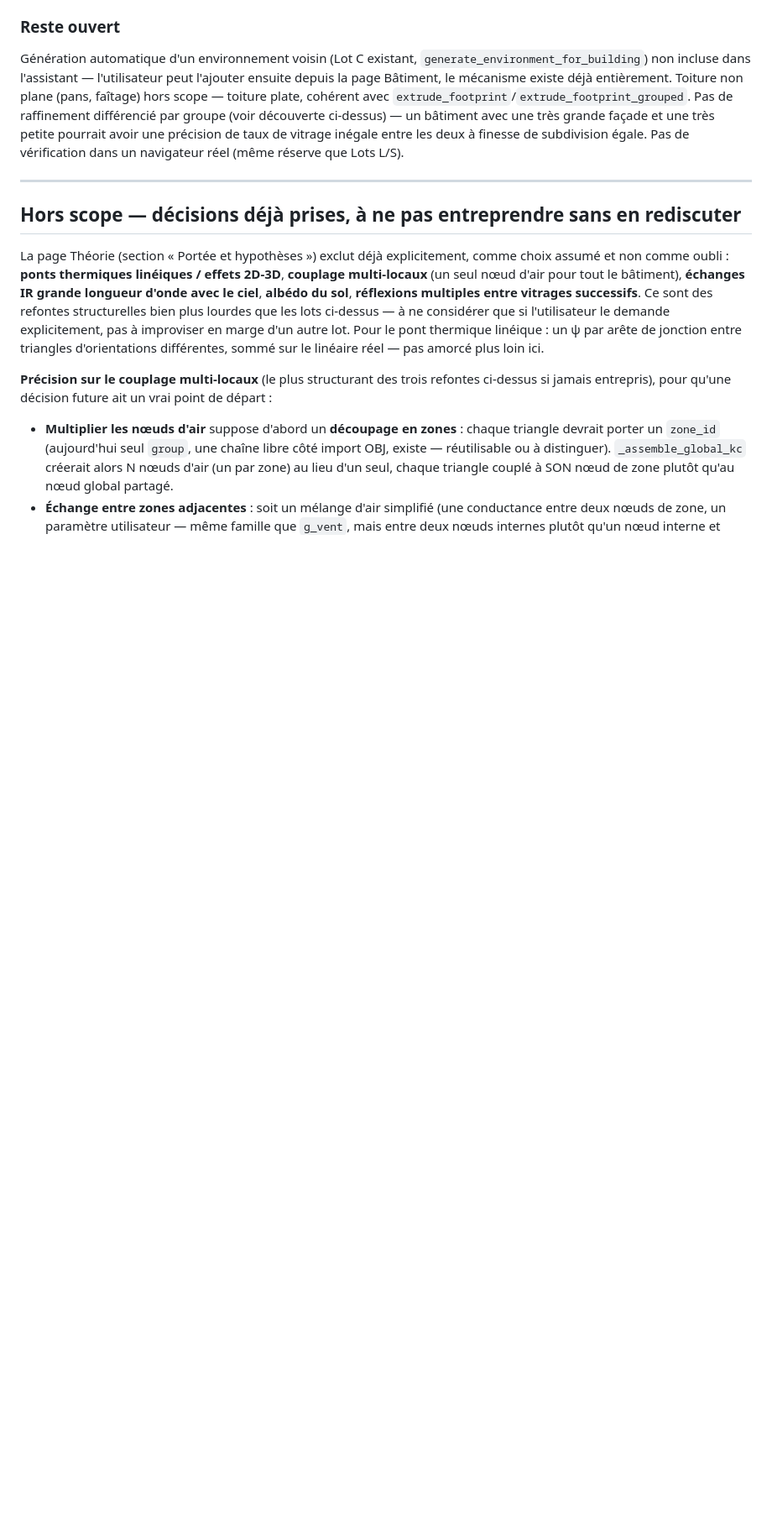
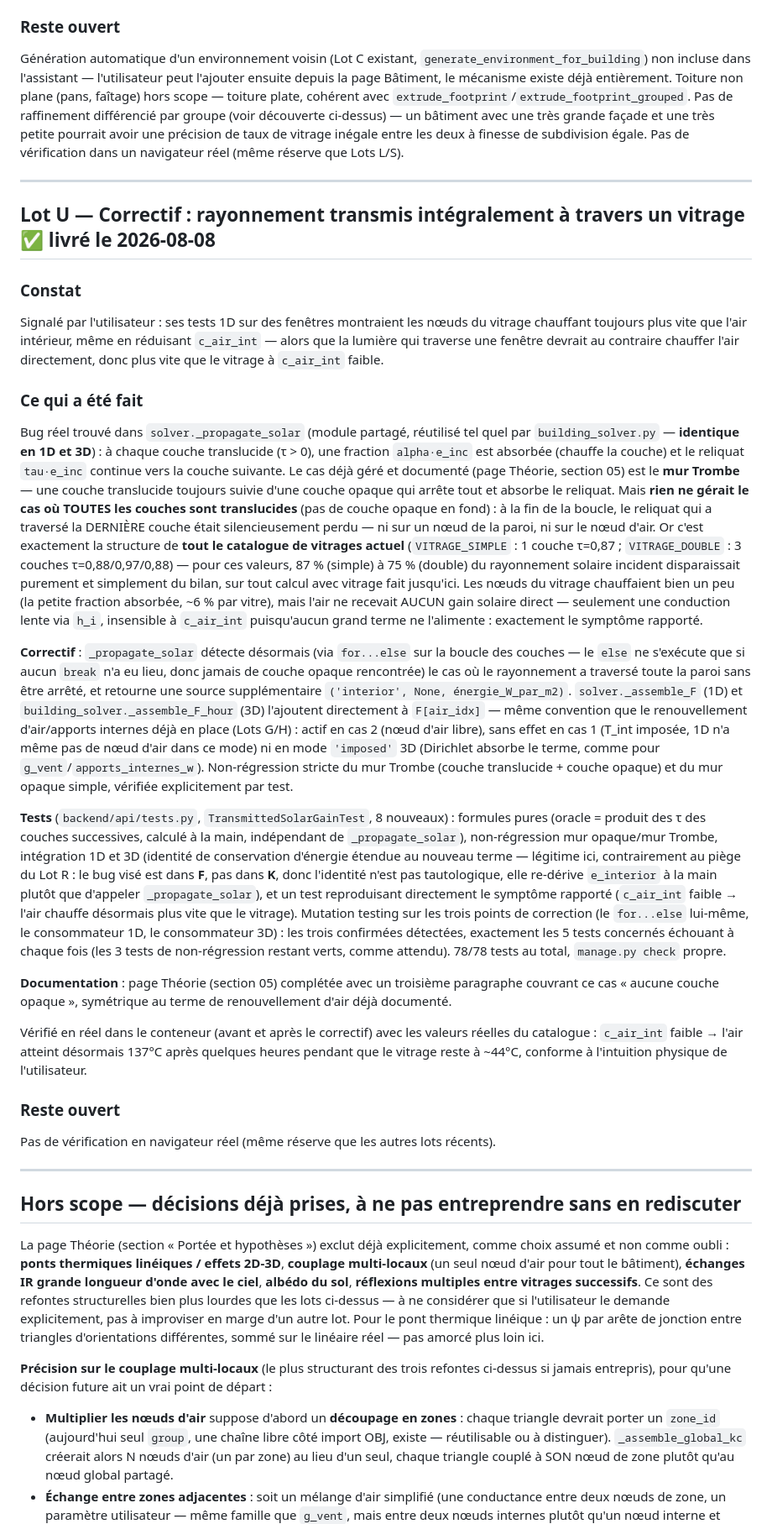
Before and after one commit to Sacha37420/sso-lab, a Markdown page: to_do_bilan_thermique.md, the part around one of its changes. Shown at 84% size. GitHub-like rendering; blank space fills up the shorter version.

Commit message:
chore: bump bilan-thermique (Lot U — correctif rayonnement transmis vitrage)

```diff
--- a/to_do_bilan_thermique.md
+++ b/to_do_bilan_thermique.md
@@ -757,6 +764,63 @@ pourrait avoir une précision de taux de vitrage inégale entre les deux à fine
 
 ---
 
+## Lot U — Correctif : rayonnement transmis intégralement à travers un vitrage ✅ livré le 2026-08-08
+
+### Constat
+Signalé par l'utilisateur : ses tests 1D sur des fenêtres montraient les nœuds du vitrage chauffant
+toujours plus vite que l'air intérieur, même en réduisant `c_air_int` — alors que la lumière qui
+traverse une fenêtre devrait au contraire chauffer l'air directement, donc plus vite que le vitrage
+à `c_air_int` faible.
+
+### Ce qui a été fait
+Bug réel trouvé dans `solver._propagate_solar` (module partagé, réutilisé tel quel par
+`building_solver.py` — **identique en 1D et 3D**) : à chaque couche translucide (τ &gt; 0), une
+fraction `alpha·e_inc` est absorbée (chauffe la couche) et le reliquat `tau·e_inc` continue vers la
+couche suivante. Le cas déjà géré et documenté (page Théorie, section 05) est le **mur Trombe** — une
+couche translucide toujours suivie d'une couche opaque qui arrête tout et absorbe le reliquat. Mais
+**rien ne gérait le cas où TOUTES les couches sont translucides** (pas de couche opaque en fond) :
+à la fin de la boucle, le reliquat qui a traversé la DERNIÈRE couche était silencieusement perdu — ni
+sur un nœud de la paroi, ni sur le nœud d'air. Or c'est exactement la structure de **tout le
+catalogue de vitrages actuel** (`VITRAGE_SIMPLE` : 1 couche τ=0,87 ; `VITRAGE_DOUBLE` : 3 couches
+τ=0,88/0,97/0,88) — pour ces valeurs, 87 % (simple) à 75 % (double) du rayonnement solaire incident
+disparaissait purement et simplement du bilan, sur tout calcul avec vitrage fait jusqu'ici. Les nœuds
+du vitrage chauffaient bien un peu (la petite fraction absorbée, ~6 % par vitre), mais l'air ne
+recevait AUCUN gain solaire direct — seulement une conduction lente via `h_i`, insensible à
+`c_air_int` puisqu'aucun grand terme ne l'alimente : exactement le symptôme rapporté.
+
+**Correctif** : `_propagate_solar` détecte désormais (via `for...else` sur la boucle des couches — le
+`else` ne s'exécute que si aucun `break` n'a eu lieu, donc jamais de couche opaque rencontrée) le cas
+où le rayonnement a traversé toute la paroi sans être arrêté, et retourne une source supplémentaire
+`('interior', None, énergie_W_par_m2)`. `solver._assemble_F` (1D) et `building_solver._assemble_F_hour`
+(3D) l'ajoutent directement à `F[air_idx]` — même convention que le renouvellement d'air/apports
+internes déjà en place (Lots G/H) : actif en cas 2 (nœud d'air libre), sans effet en cas 1 (T_int
+imposée, 1D n'a même pas de nœud d'air dans ce mode) ni en mode `'imposed'` 3D (Dirichlet absorbe le
+terme, comme pour `g_vent`/`apports_internes_w`). Non-régression stricte du mur Trombe (couche
+translucide + couche opaque) et du mur opaque simple, vérifiée explicitement par test.
+
+**Tests** (`backend/api/tests.py`, `TransmittedSolarGainTest`, 8 nouveaux) : formules pures (oracle
+= produit des τ des couches successives, calculé à la main, indépendant de `_propagate_solar`),
+non-régression mur opaque/mur Trombe, intégration 1D et 3D (identité de conservation d'énergie
+étendue au nouveau terme — légitime ici, contrairement au piège du Lot R : le bug visé est dans **F**,
+pas dans **K**, donc l'identité n'est pas tautologique, elle re-dérive `e_interior` à la main plutôt
+que d'appeler `_propagate_solar`), et un test reproduisant directement le symptôme rapporté
+(`c_air_int` faible → l'air chauffe désormais plus vite que le vitrage). Mutation testing sur les
+trois points de correction (le `for...else` lui-même, le consommateur 1D, le consommateur 3D) : les
+trois confirmées détectées, exactement les 5 tests concernés échouant à chaque fois (les 3 tests de
+non-régression restant verts, comme attendu). 78/78 tests au total, `manage.py check` propre.
+
+**Documentation** : page Théorie (section 05) complétée avec un troisième paragraphe couvrant ce cas
+« aucune couche opaque », symétrique au terme de renouvellement d'air déjà documenté.
+
+Vérifié en réel dans le conteneur (avant et après le correctif) avec les valeurs réelles du
+catalogue : `c_air_int` faible → l'air atteint désormais 137°C après quelques heures pendant que le
+vitrage reste à ~44°C, conforme à l'intuition physique de l'utilisateur.
+
+### Reste ouvert
+Pas de vérification en navigateur réel (même réserve que les autres lots récents).
+
+---
+
 ## Hors scope — décisions déjà prises, à ne pas entreprendre sans en rediscuter
 
 La page Théorie (section « Portée et hypothèses ») exclut déjà explicitement, comme choix assumé et
```
Also changed, not shown: other parts of to_do_bilan_thermique.md (+15 -8 lines).
